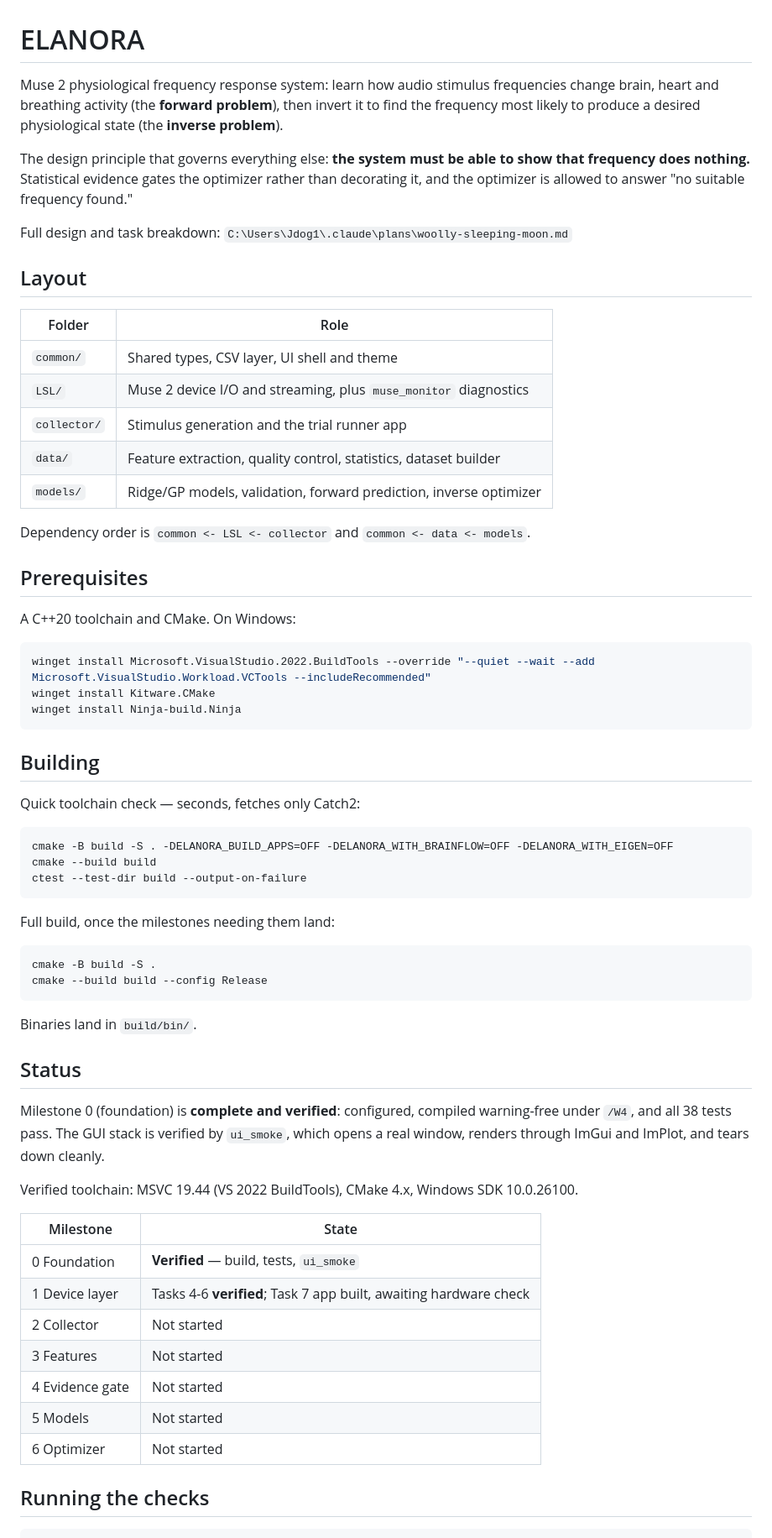
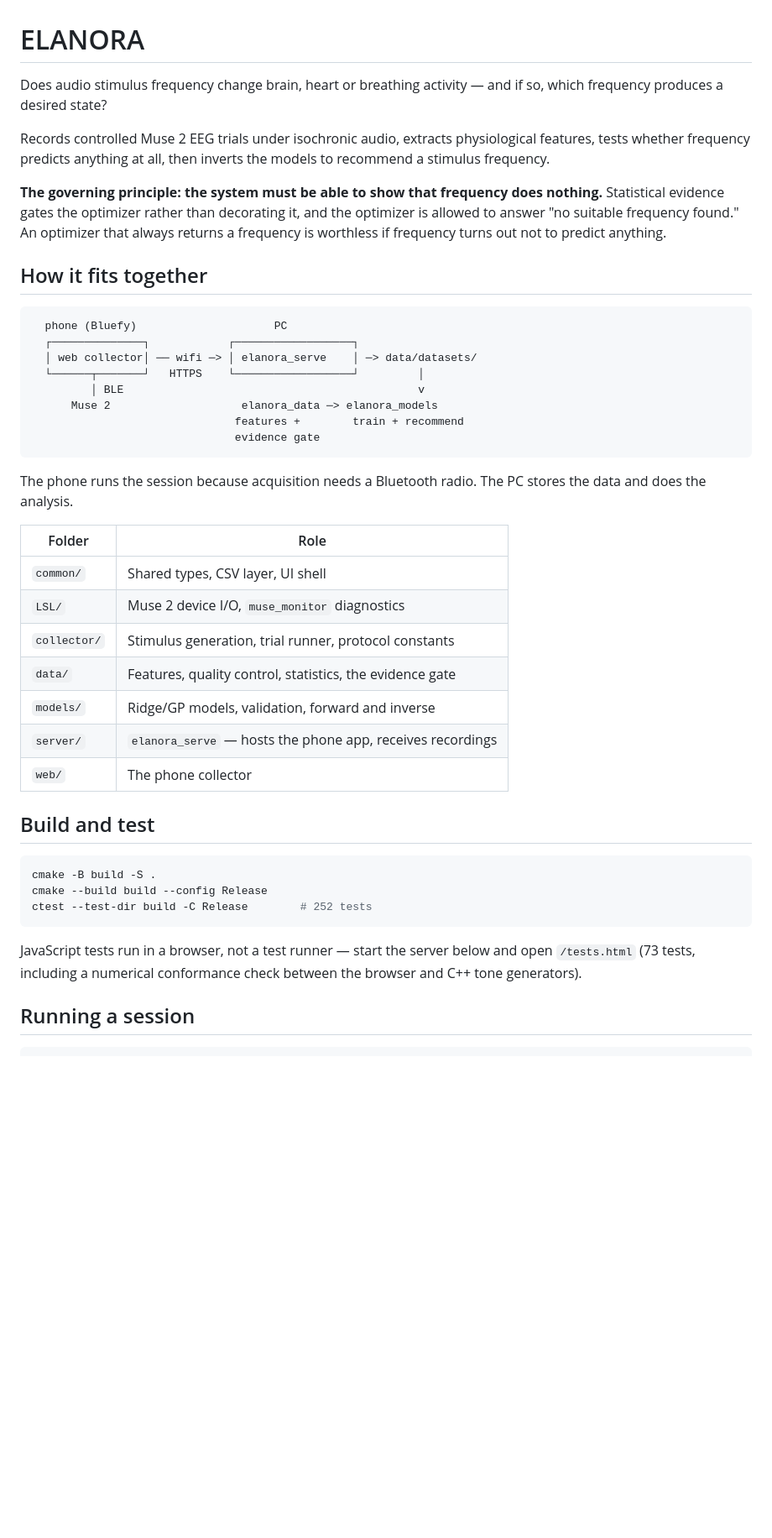
Before and after one commit to TheRealLuro/ELANORA, a Markdown page: README.md, the part around one of its changes. Shown at 84% size. Drawn GitHub-style; blank space fills up the shorter version.

````diff
--- a/README.md
+++ b/README.md
@@ -1,78 +1,56 @@
 # ELANORA
 
-Muse 2 physiological frequency response system: learn how audio stimulus
-frequencies change brain, heart and breathing activity (the **forward
-problem**), then invert it to find the frequency most likely to produce a
-desired physiological state (the **inverse problem**).
+Does audio stimulus frequency change brain, heart or breathing activity — and
+if so, which frequency produces a desired state?
 
-The design principle that governs everything else: **the system must be able to
-show that frequency does nothing.** Statistical evidence gates the optimizer
-rather than decorating it, and the optimizer is allowed to answer "no suitable
-frequency found."
+Records controlled Muse 2 EEG trials under isochronic audio, extracts
+physiological features, tests whether frequency predicts anything at all, then
+inverts the models to recommend a stimulus frequency.
 
-Full design and task breakdown: `C:\Users\Jdog1\.claude\plans\woolly-sleeping-moon.md`
+**The governing principle: the system must be able to show that frequency does
+nothing.** Statistical evidence gates the optimizer rather than decorating it,
+and the optimizer is allowed to answer "no suitable frequency found." An
+optimizer that always returns a frequency is worthless if frequency turns out
+not to predict anything.
 
-## Layout
+## How it fits together
+
+```
+  phone (Bluefy)                     PC
+  ┌──────────────┐            ┌──────────────────┐
+  │ web collector│ ── wifi ─> │ elanora_serve    │ ─> data/datasets/
+  └──────┬───────┘   HTTPS    └──────────────────┘         │
+         │ BLE                                             v
+      Muse 2                    elanora_data ─> elanora_models
+                               features +        train + recommend
+                               evidence gate
+```
+
+The phone runs the session because acquisition needs a Bluetooth radio. The PC
+stores the data and does the analysis.
 
 | Folder | Role |
 |---|---|
-| `common/` | Shared types, CSV layer, UI shell and theme |
-| `LSL/` | Muse 2 device I/O and streaming, plus `muse_monitor` diagnostics |
-| `collector/` | Stimulus generation and the trial runner app |
-| `data/` | Feature extraction, quality control, statistics, dataset builder |
-| `models/` | Ridge/GP models, validation, forward prediction, inverse optimizer |
+| `common/` | Shared types, CSV layer, UI shell |
+| `LSL/` | Muse 2 device I/O, `muse_monitor` diagnostics |
+| `collector/` | Stimulus generation, trial runner, protocol constants |
+| `data/` | Features, quality control, statistics, the evidence gate |
+| `models/` | Ridge/GP models, validation, forward and inverse |
+| `server/` | `elanora_serve` — hosts the phone app, receives recordings |
+| `web/` | The phone collector |
 
-Dependency order is `common <- LSL <- collector` and `common <- data <- models`.
-
-## Prerequisites
-
-A C++20 toolchain and CMake. On Windows:
-
-```powershell
-winget install Microsoft.VisualStudio.2022.BuildTools --override "--quiet --wait --add Microsoft.VisualStudio.Workload.VCTools --includeRecommended"
-winget install Kitware.CMake
-winget install Ninja-build.Ninja
-```
-
-## Building
-
-Quick toolchain check — seconds, fetches only Catch2:
-
-```bash
-cmake -B build -S . -DELANORA_BUILD_APPS=OFF -DELANORA_WITH_BRAINFLOW=OFF -DELANORA_WITH_EIGEN=OFF
-cmake --build build
-ctest --test-dir build --output-on-failure
-```
-
-Full build, once the milestones needing them land:
+## Build and test
 
 ```bash
 cmake -B build -S .
 cmake --build build --config Release
+ctest --test-dir build -C Release        # 252 tests
 ```
 
-Binaries land in `build/bin/`.
+JavaScript tests run in a browser, not a test runner — start the server below
+and open `/tests.html` (73 tests, including a numerical conformance check
+between the browser and C++ tone generators).
 
-## Status
-
-Milestone 0 (foundation) is **complete and verified**: configured, compiled
-warning-free under `/W4`, and all 38 tests pass. The GUI stack is verified by
-`ui_smoke`, which opens a real window, renders through ImGui and ImPlot, and
-tears down cleanly.
-
-Verified toolchain: MSVC 19.44 (VS 2022 BuildTools), CMake 4.x, Windows SDK
-10.0.26100.
-
-| Milestone | State |
-|---|---|
-| 0 Foundation | **Verified** — build, tests, `ui_smoke` |
-| 1 Device layer | Tasks 4-6 **verified**; Task 7 app built, awaiting hardware check |
-| 2 Collector | Not started |
-| 3 Features | Not started |
-| 4 Evidence gate | Not started |
-| 5 Models | Not started |
-| 6 Optimizer | Not started |
-
-## Running the checks
+## Running a session
 
 ```bash
````
Also changed, not shown: other parts of README.md (+84 -16 lines).
